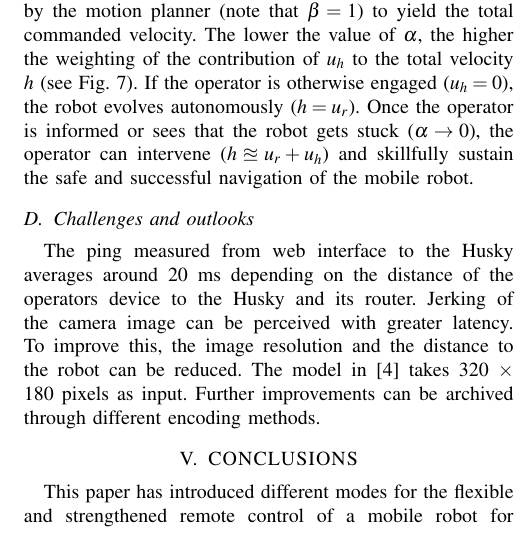
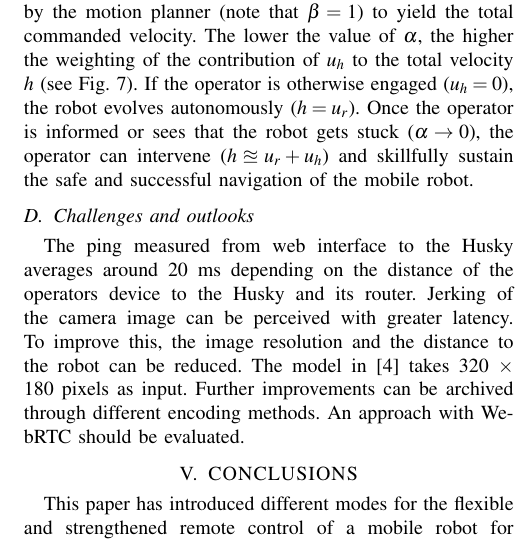
Before and after one commit to TKL01/IEEE-Telepresence-Draft, a LaTeX paper (root.tex): part of one column of page 4 of 4, cut so that both start at the same text. Compiled offline with pdfLaTeX.

Commit message:
added webrtc outlook

```diff
--- a/root.tex
+++ b/root.tex
@@ -214,7 +214,8 @@ Trained classification models employ images to detect the presence of critical o
 In this control mode, the velocity $u_h$ issued by the human operator  is superimposed on top of the velocity $u_r$ generated by the motion planner (note that $\beta = 1$) to yield the  total commanded velocity.  The lower the  value of $\alpha$, the higher the weighting of the contribution  of $u_h$ to the total velocity $h$ (see Fig. \ref{fig:architecture}). If the operator is otherwise engaged ($u_h=0$), the robot evolves autonomously ($h=u_r$). Once the operator is informed or sees that the robot gets stuck ($\alpha \rightarrow 0$), the operator can intervene ($h\approxeq u_r + u_h$) and skillfully sustain the safe and successful navigation of the mobile robot.
 \subsection{Challenges and outlooks}
 The ping measured from web interface to the Husky averages around 20 ms depending on the distance of the operators device to the Husky and its router.
-Jerking of the camera image can be perceived with greater latency. To improve this, the image resolution and the distance to the robot can be reduced. The model in \cite{wayfaster} takes 320 $\times$ 180 pixels as input. Further improvements can be archived through different   encoding methods.
+Jerking of the camera image can be perceived with greater latency. To improve this, the image resolution and the distance to the robot can be reduced. The model in \cite{wayfaster} takes 320 $\times$ 180 pixels as input. Further improvements can be archived through different encoding methods.
+An approach with WebRTC should be evaluated.
 
 
 
```
Also changed, not shown: root.pdf, 4 other files.
